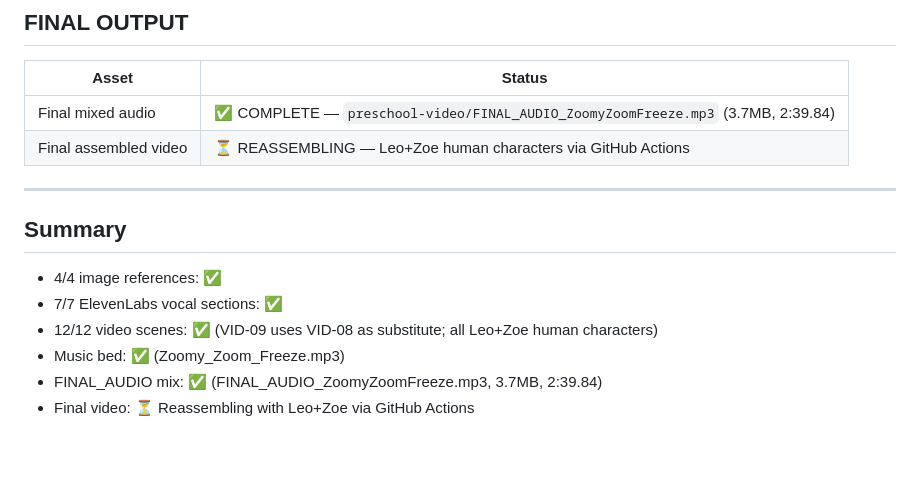
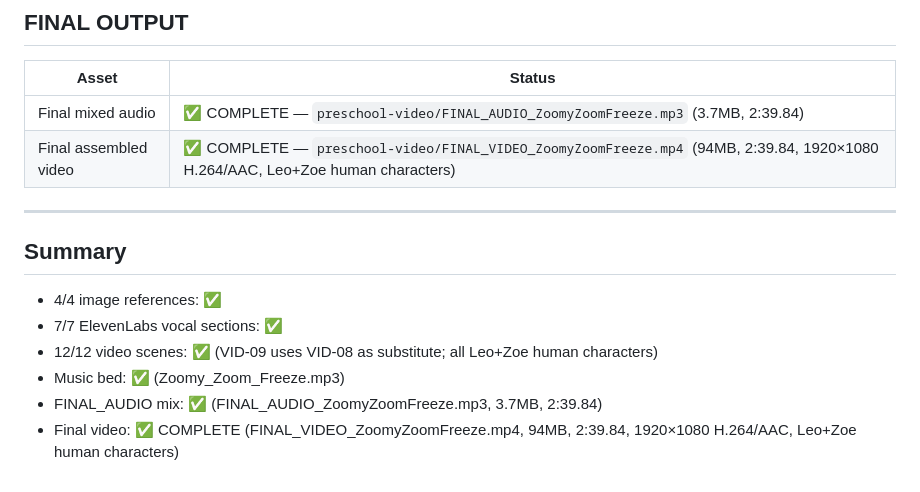
Before and after one commit to jdpooh84-cmd/gigis-playhouse, a Markdown page: preschool-video/13-asset-manifest.md, the part around the change. GitHub-like rendering; blank space fills up the shorter version.

Commit message:
Update asset manifest — Leo+Zoe final video complete
FINAL_VIDEO_ZoomyZoomFreeze.mp4 reassembled with human characters Leo+Zoe
(94MB, 1920x1080 H.264/AAC) via GitHub Actions run #3. All 12 clips
confirmed complete (seedance_2_0, 5s, 16:9). VID-09 = copy of VID-08.

Co-Authored-By: Claude Sonnet 4.6 <noreply@anthropic.com>
Claude-Session: https://claude.ai/code/session_01Pi5FwGcbRMRJVTciqo2E7v

```diff
--- a/preschool-video/13-asset-manifest.md
+++ b/preschool-video/13-asset-manifest.md
@@ -71,7 +71,7 @@
 | Asset | Status |
 |-------|--------|
 | Final mixed audio | ✅ COMPLETE — `preschool-video/FINAL_AUDIO_ZoomyZoomFreeze.mp3` (3.7MB, 2:39.84) |
-| Final assembled video | ⏳ REASSEMBLING — Leo+Zoe human characters via GitHub Actions |
+| Final assembled video | ✅ COMPLETE — `preschool-video/FINAL_VIDEO_ZoomyZoomFreeze.mp4` (94MB, 2:39.84, 1920×1080 H.264/AAC, Leo+Zoe human characters) |
 
 ---
 
@@ -81,4 +81,4 @@
 - 12/12 video scenes: ✅ (VID-09 uses VID-08 as substitute; all Leo+Zoe human characters)
 - Music bed: ✅ (Zoomy_Zoom_Freeze.mp3)
 - FINAL_AUDIO mix: ✅ (FINAL_AUDIO_ZoomyZoomFreeze.mp3, 3.7MB, 2:39.84)
-- Final video: ⏳ Reassembling with Leo+Zoe via GitHub Actions
+- Final video: ✅ COMPLETE (FINAL_VIDEO_ZoomyZoomFreeze.mp4, 94MB, 2:39.84, 1920×1080 H.264/AAC, Leo+Zoe human characters)
```
